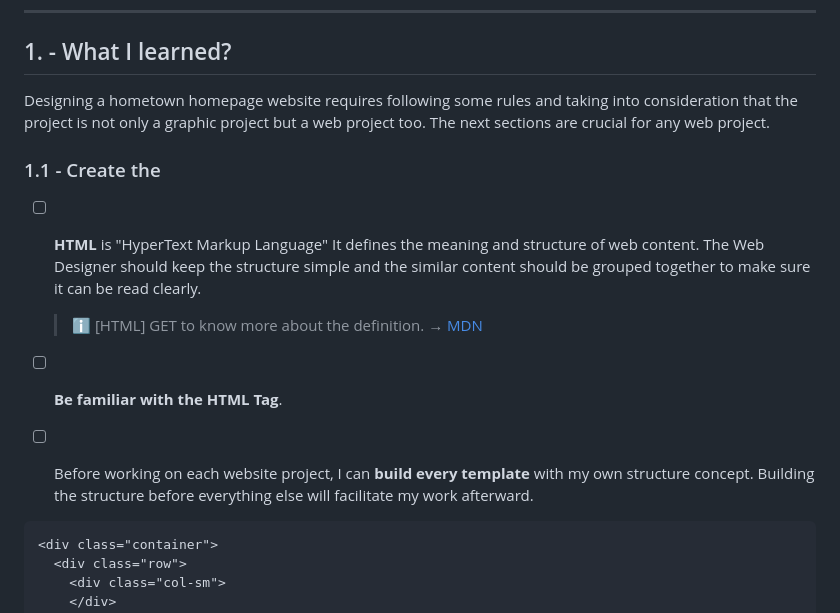
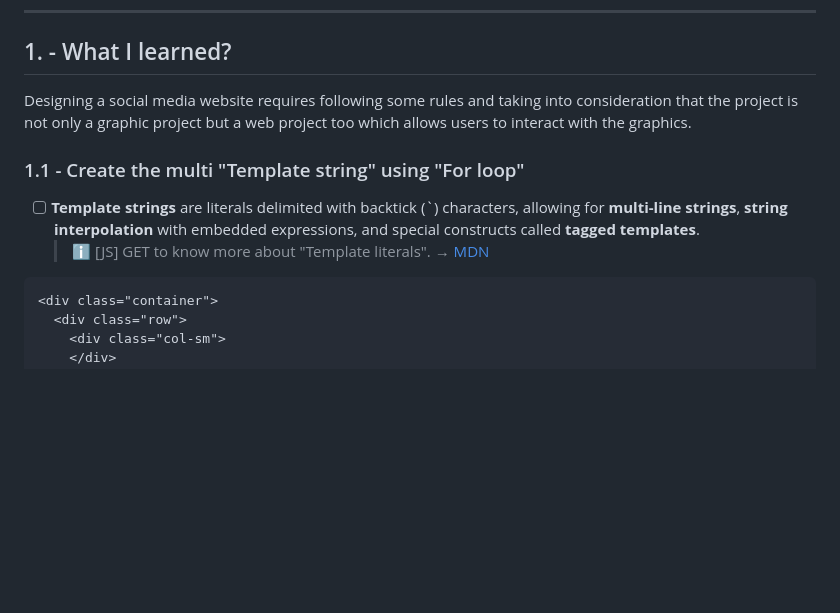
Before and after one commit to shiuandai/Oldagram, a Markdown page: README.md, the part around the change. GitHub-like rendering; blank space fills up the shorter version.

````diff
--- a/README.md
+++ b/README.md
@@ -34,15 +34,12 @@ I start the Scrimba Module 4 course- Web dev basics and learn how to use HTML, C
 
 ## 1. - What I learned?
 
-Designing a hometown homepage website requires following some rules and taking into consideration that the project is not only a graphic project but a web project too. The next sections are crucial for any web project.
+Designing a social media website requires following some rules and taking into consideration that the project is not only a graphic project but a web project too which allows users to interact with the graphics.
 
-### 1.1 - Create the
+### 1.1 - Create the multi "Template string" using "For loop"
 
-* [ ] **HTML** is "HyperText Markup Language" It defines the meaning and structure of web content. The Web Designer should keep the structure simple and the similar content should be grouped together to make sure it can be read clearly.
-	> ℹ️ [HTML] GET to know more about the definition. → [MDN](https://developer.mozilla.org/en-US/docs/Web/HTML)
-
-* [ ] **Be familiar with the HTML Tag**.
-* [ ] Before working on each website project, I can **build every template** with my own structure concept. Building the structure before everything else will facilitate my work afterward.
+* [ ] **Template strings** are literals delimited with backtick (`) characters, allowing for **multi-line strings**, **string interpolation** with embedded expressions, and special constructs called **tagged templates**.
+	> ℹ️ [JS] GET to know more about "Template literals". → [MDN](https://developer.mozilla.org/en-US/docs/Web/JavaScript/Reference/Template_literals)
 
 ```html
 <div class="container">
````
